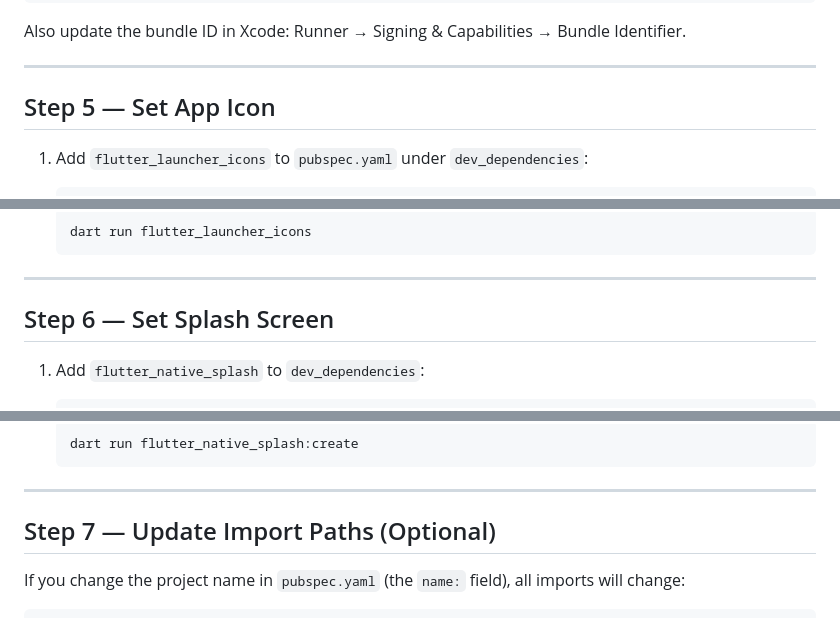
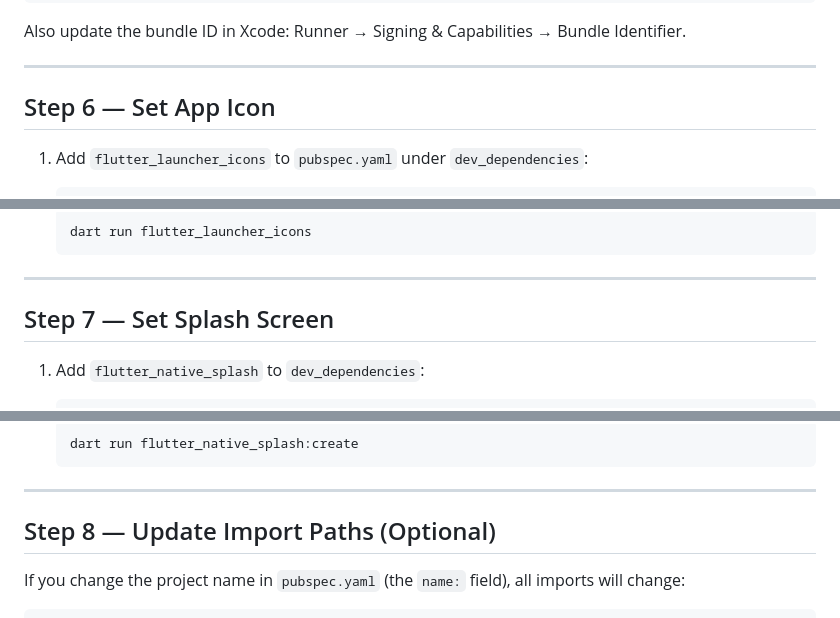
Before and after one commit to Haraprosad/flutter_specialized_temp, a Markdown page: docs/01_GETTING_STARTED.md, 3 parts joined by grey strips. GitHub-like rendering.

````diff
--- a/docs/01_GETTING_STARTED.md
+++ b/docs/01_GETTING_STARTED.md
@@ -119,7 +154,7 @@ Also update the bundle ID in Xcode: Runner → Signing & Capabilities → Bundle
 
 ---
 
-## Step 5 — Set App Icon
+## Step 6 — Set App Icon
 
 1. Add `flutter_launcher_icons` to `pubspec.yaml` under `dev_dependencies`:
    ```yaml
@@ -148,7 +183,7 @@ Also update the bundle ID in Xcode: Runner → Signing & Capabilities → Bundle
 
 ---
 
-## Step 6 — Set Splash Screen
+## Step 7 — Set Splash Screen
 
 1. Add `flutter_native_splash` to `dev_dependencies`:
    ```yaml
@@ -172,7 +207,7 @@ Also update the bundle ID in Xcode: Runner → Signing & Capabilities → Bundle
 
 ---
 
-## Step 7 — Update Import Paths (Optional)
+## Step 8 — Update Import Paths (Optional)
 
 If you change the project name in `pubspec.yaml` (the `name:` field), all imports will change:
 ```dart
````
Also changed, not shown: other parts of docs/01_GETTING_STARTED.md (+42 -7 lines).
